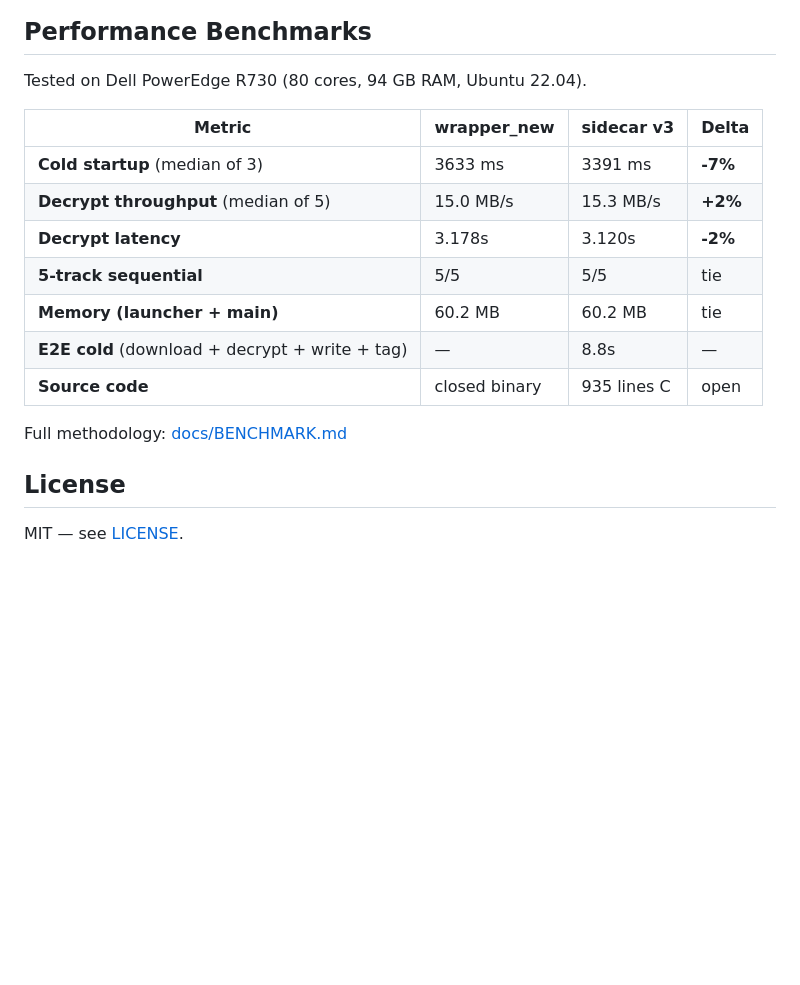
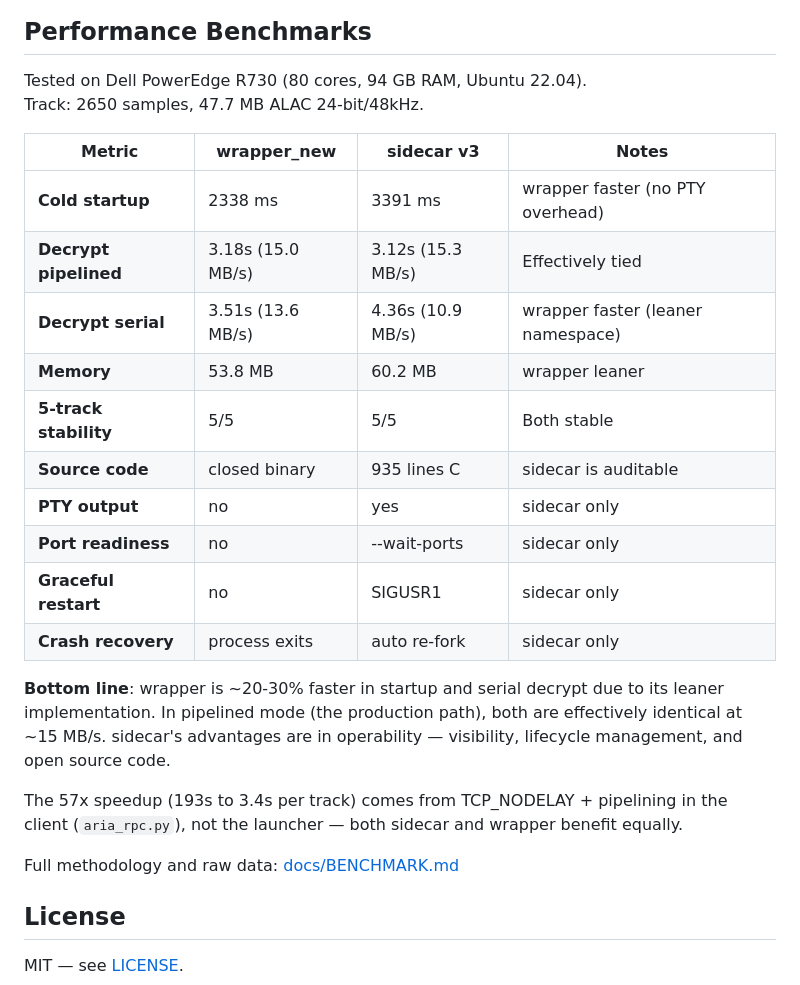
Before and after one commit to overkazaf/sidecar, a Markdown page: README.md, the part around the change. GitHub-like rendering; blank space fills up the shorter version.

```diff
--- a/README.md
+++ b/README.md
@@ -214,18 +214,27 @@ WantedBy=multi-user.target
 ## Performance Benchmarks
 
 Tested on Dell PowerEdge R730 (80 cores, 94 GB RAM, Ubuntu 22.04).
+Track: 2650 samples, 47.7 MB ALAC 24-bit/48kHz.
 
-| Metric | wrapper_new | sidecar v3 | Delta |
+| Metric | wrapper_new | sidecar v3 | Notes |
 |--------|-------------|------------|-------|
-| **Cold startup** (median of 3) | 3633 ms | 3391 ms | **-7%** |
-| **Decrypt throughput** (median of 5) | 15.0 MB/s | 15.3 MB/s | **+2%** |
-| **Decrypt latency** | 3.178s | 3.120s | **-2%** |
-| **5-track sequential** | 5/5 | 5/5 | tie |
-| **Memory (launcher + main)** | 60.2 MB | 60.2 MB | tie |
-| **E2E cold** (download + decrypt + write + tag) | — | 8.8s | — |
-| **Source code** | closed binary | 935 lines C | open |
+| **Cold startup** | 2338 ms | 3391 ms | wrapper faster (no PTY overhead) |
+| **Decrypt pipelined** | 3.18s (15.0 MB/s) | 3.12s (15.3 MB/s) | Effectively tied |
+| **Decrypt serial** | 3.51s (13.6 MB/s) | 4.36s (10.9 MB/s) | wrapper faster (leaner namespace) |
+| **Memory** | 53.8 MB | 60.2 MB | wrapper leaner |
+| **5-track stability** | 5/5 | 5/5 | Both stable |
+| **Source code** | closed binary | 935 lines C | sidecar is auditable |
+| **PTY output** | no | yes | sidecar only |
+| **Port readiness** | no | --wait-ports | sidecar only |
+| **Graceful restart** | no | SIGUSR1 | sidecar only |
+| **Crash recovery** | process exits | auto re-fork | sidecar only |
 
-Full methodology: [docs/BENCHMARK.md](docs/BENCHMARK.md)
+**Bottom line**: wrapper is ~20-30% faster in startup and serial decrypt due to its leaner implementation. In pipelined mode (the production path), both are effectively identical at ~15 MB/s. sidecar's advantages are in operability — visibility, lifecycle management, and open source code.
+
+The 57x speedup (193s to 3.4s per track) comes from TCP_NODELAY + pipelining in the client (`aria_rpc.py`), not the launcher — both sidecar and wrapper benefit equally.
+
+Full methodology and raw data: [docs/BENCHMARK.md](docs/BENCHMARK.md)
+
 
 ## License
 
```
Also changed, not shown: README_CN.md (+13 -8 lines), docs/BENCHMARK.md (+73 -75 lines).
